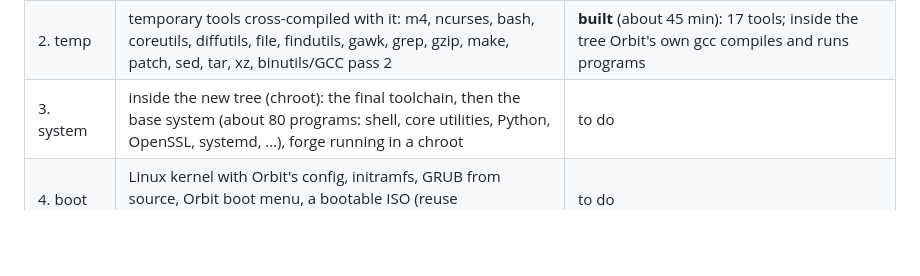
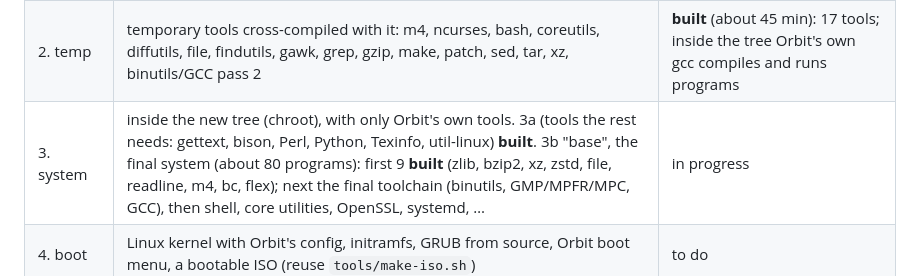
Before and after one commit to qitzblue2/OrbitOS, a Markdown page: core/README.md, the part around the change. Drawn GitHub-style; blank space fills up the shorter version.

Commit message:
Orbit Core: roadmap: stage 3a and the first base batch are built
Co-Authored-By: Claude Opus 5.5 <noreply@anthropic.com>
Claude-Session: https://claude.ai/code/session_01NPAL2wB8zhNRpRQzdzSM7J

```diff
--- a/core/README.md
+++ b/core/README.md
@@ -31,7 +31,7 @@ build machine is left in Orbit.
 |---|---|---|
 | 1. cross | Orbit's own cross toolchain: binutils, GCC (C/C++), Linux API headers, glibc, libstdc++ | **built and checked** (about 42 min on 4 cores): `x86_64-orbit-linux-gnu-gcc` 15.3.0 compiles and links against Orbit's glibc 2.44 |
 | 2. temp | temporary tools cross-compiled with it: m4, ncurses, bash, coreutils, diffutils, file, findutils, gawk, grep, gzip, make, patch, sed, tar, xz, binutils/GCC pass 2 | **built** (about 45 min): 17 tools; inside the tree Orbit's own gcc compiles and runs programs |
-| 3. system | inside the new tree (chroot): the final toolchain, then the base system (about 80 programs: shell, core utilities, Python, OpenSSL, systemd, …), forge running in a chroot | to do |
+| 3. system | inside the new tree (chroot), with only Orbit's own tools. 3a (tools the rest needs: gettext, bison, Perl, Python, Texinfo, util-linux) **built**. 3b "base", the final system (about 80 programs): first 9 **built** (zlib, bzip2, xz, zstd, file, readline, m4, bc, flex); next the final toolchain (binutils, GMP/MPFR/MPC, GCC), then shell, core utilities, OpenSSL, systemd, … | in progress |
 | 4. boot | Linux kernel with Orbit's config, initramfs, GRUB from source, Orbit boot menu, a bootable ISO (reuse `tools/make-iso.sh`) | to do |
 | 5. graphics | Mesa, Wayland, libinput, fonts, GTK 4, libadwaita | to do |
 | 6. desktop | GNOME Shell + the Orbit extensions, theme, icons, Orbit apps, Orbit installer (adapted to opm) | to do |
```
